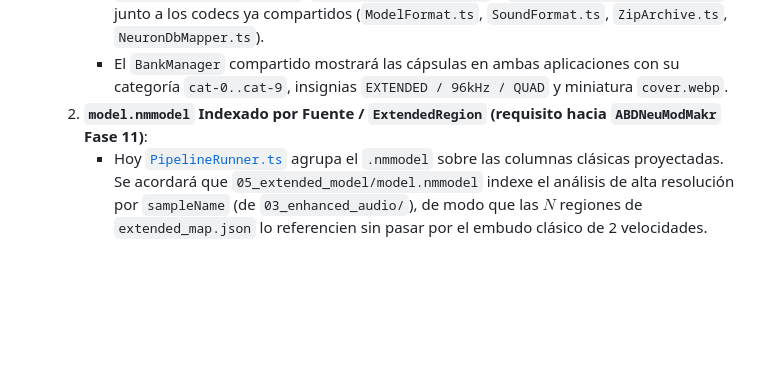
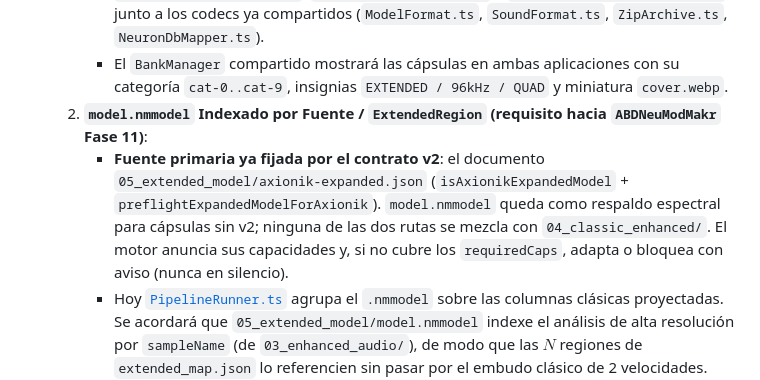
Before and after one commit to ajabadia/ABDAxionikVS, a Markdown page: ROADMAP.md, the part around the change. GitHub-like rendering; blank space fills up the shorter version.

Commit message:
docs(roadmap): fijar axionik-expanded.json como fuente primaria de la Fase B
Deja escrito que el documento v2 es la entrada del motor y que .nmmodel
queda como respaldo; el Gate A -> B sigue congelando la implementación.

```diff
--- a/ROADMAP.md
+++ b/ROADMAP.md
@@ -478,6 +478,7 @@ El borrador original de esta fase solo contemplaba un `.nmmodel v2.1` plano de 6
      - Subir `TimeCapsuleManifest`, `ModelProvenance`, `ExtendedRegion`, `SynthArticulationConfig`, `CommonPlaybackDefaults` y `extractTimeCapsuleFromFiles` junto a los codecs ya compartidos (`ModelFormat.ts`, `SoundFormat.ts`, `ZipArchive.ts`, `NeuronDbMapper.ts`).
      - El `BankManager` compartido mostrará las cápsulas en ambas aplicaciones con su categoría `cat-0..cat-9`, insignias `EXTENDED / 96kHz / QUAD` y miniatura `cover.webp`.
   2. **`model.nmmodel` Indexado por Fuente / `ExtendedRegion` (requisito hacia `ABDNeuModMakr` Fase 11)**:
+     - **Fuente primaria ya fijada por el contrato v2**: el documento `05_extended_model/axionik-expanded.json` (`isAxionikExpandedModel` + `preflightExpandedModelForAxionik`). `model.nmmodel` queda como respaldo espectral para cápsulas sin v2; ninguna de las dos rutas se mezcla con `04_classic_enhanced/`. El motor anuncia sus capacidades y, si no cubre los `requiredCaps`, adapta o bloquea con aviso (nunca en silencio).
      - Hoy [`PipelineRunner.ts`](file:///d:/desarrollos/ABDSynths/ABDNeuModMakr/src/core/dsp/PipelineRunner.ts) agrupa el `.nmmodel` sobre las columnas clásicas proyectadas. Se acordará que `05_extended_model/model.nmmodel` indexe el análisis de alta resolución por `sampleName` (de `03_enhanced_audio/`), de modo que las $N$ regiones de `extended_map.json` lo referencien sin pasar por el embudo clásico de 2 velocidades.
   3. **`ExtendedRegionDispatcher` y Motor de Muestras/Articulación en `Source/DSP/Extended/` (C++20 puro sin JUCE, idéntico en `VST3`, `Standalone` y `WASM AudioWorklet`)**:
      - Selección 2D `Key × Velocity` con disparo/interpolación en crossfades (`keyFadeIn/Out`, `velFadeIn/Out`, incluido `spectral-morph`), `trigger` (`attack`, `release`, `first`, `legato`), estado *Round-Robin* y `pitchKeytrack` continuo.
```
